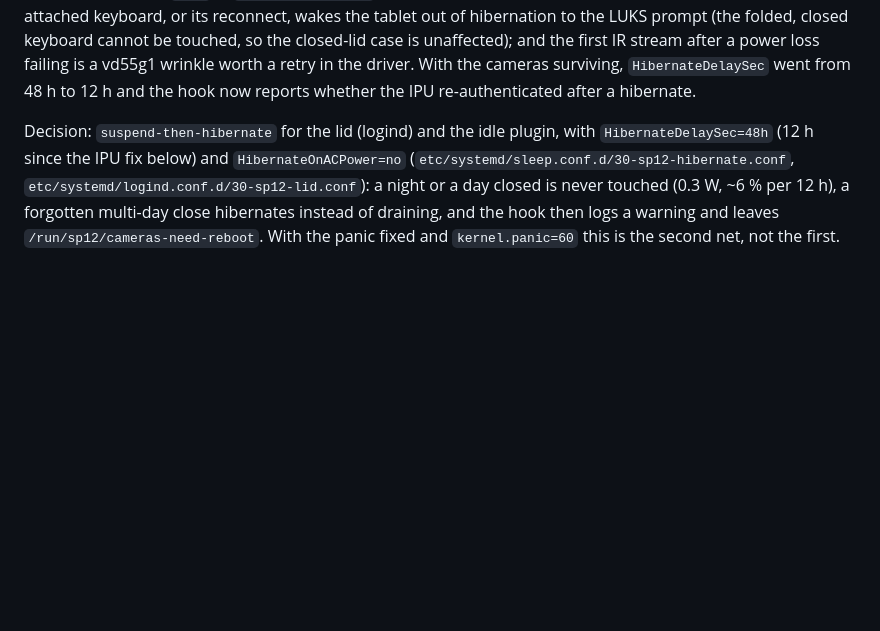
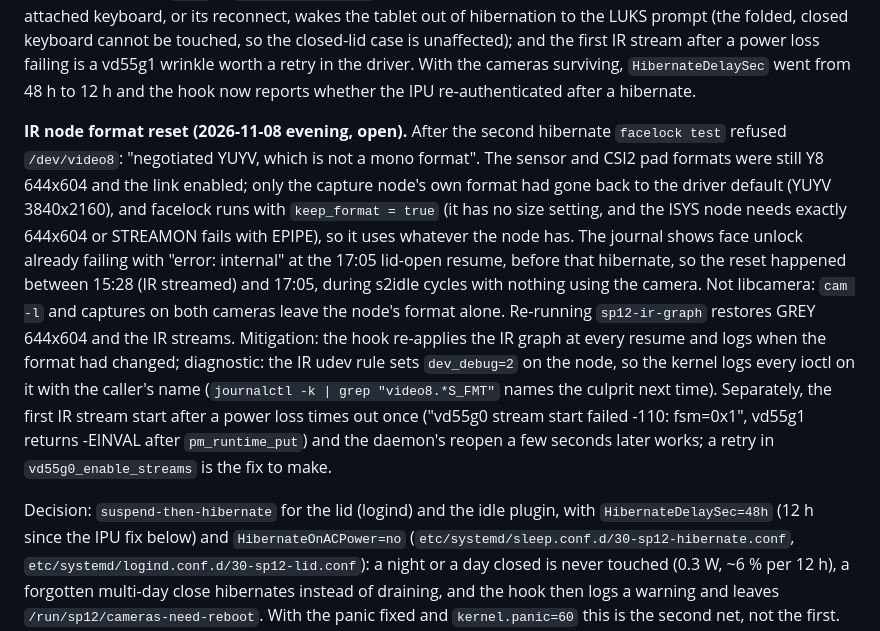
Before and after one commit to turbineBMW/surface-pro-12-linux, a Markdown page: docs/peripheral-plan.md, the part around the change. Drawn GitHub-style; blank space fills up the shorter version.

Commit message:
Suspend plan: IR node format reset after resume, mitigation and diagnostic
Co-Authored-By: Claude Fable 5.1 <noreply@anthropic.com>

```diff
--- a/docs/peripheral-plan.md
+++ b/docs/peripheral-plan.md
@@ -592,6 +592,27 @@ touched, so the closed-lid case is unaffected); and the first IR stream
 after a power loss failing is a vd55g1 wrinkle worth a retry in the driver.
 With the cameras surviving, `HibernateDelaySec` went from 48 h to 12 h and
 the hook now reports whether the IPU re-authenticated after a hibernate.
+
+**IR node format reset (2026-11-08 evening, open).** After the second
+hibernate `facelock test` refused `/dev/video8`: "negotiated YUYV, which is
+not a mono format". The sensor and CSI2 pad formats were still Y8 644x604
+and the link enabled; only the capture node's own format had gone back to
+the driver default (YUYV 3840x2160), and facelock runs with
+`keep_format = true` (it has no size setting, and the ISYS node needs
+exactly 644x604 or STREAMON fails with EPIPE), so it uses whatever the node
+has. The journal shows face unlock already failing with "error: internal"
+at the 17:05 lid-open resume, before that hibernate, so the reset happened
+between 15:28 (IR streamed) and 17:05, during s2idle cycles with nothing
+using the camera. Not libcamera: `cam -l` and captures on both cameras
+leave the node's format alone. Re-running `sp12-ir-graph` restores GREY
+644x604 and the IR streams. Mitigation: the hook re-applies the IR graph at
+every resume and logs when the format had changed; diagnostic: the IR udev
+rule sets `dev_debug=2` on the node, so the kernel logs every ioctl on it
+with the caller's name (`journalctl -k | grep "video8.*S_FMT"` names the
+culprit next time). Separately, the first IR stream start after a power
+loss times out once ("vd55g0 stream start failed -110: fsm=0x1", vd55g1
+returns -EINVAL after `pm_runtime_put`) and the daemon's reopen a few
+seconds later works; a retry in `vd55g0_enable_streams` is the fix to make.
 
 Decision: `suspend-then-hibernate` for the lid (logind) and the idle plugin,
 with `HibernateDelaySec=48h` (12 h since the IPU fix below) and `HibernateOnACPower=no`
```
